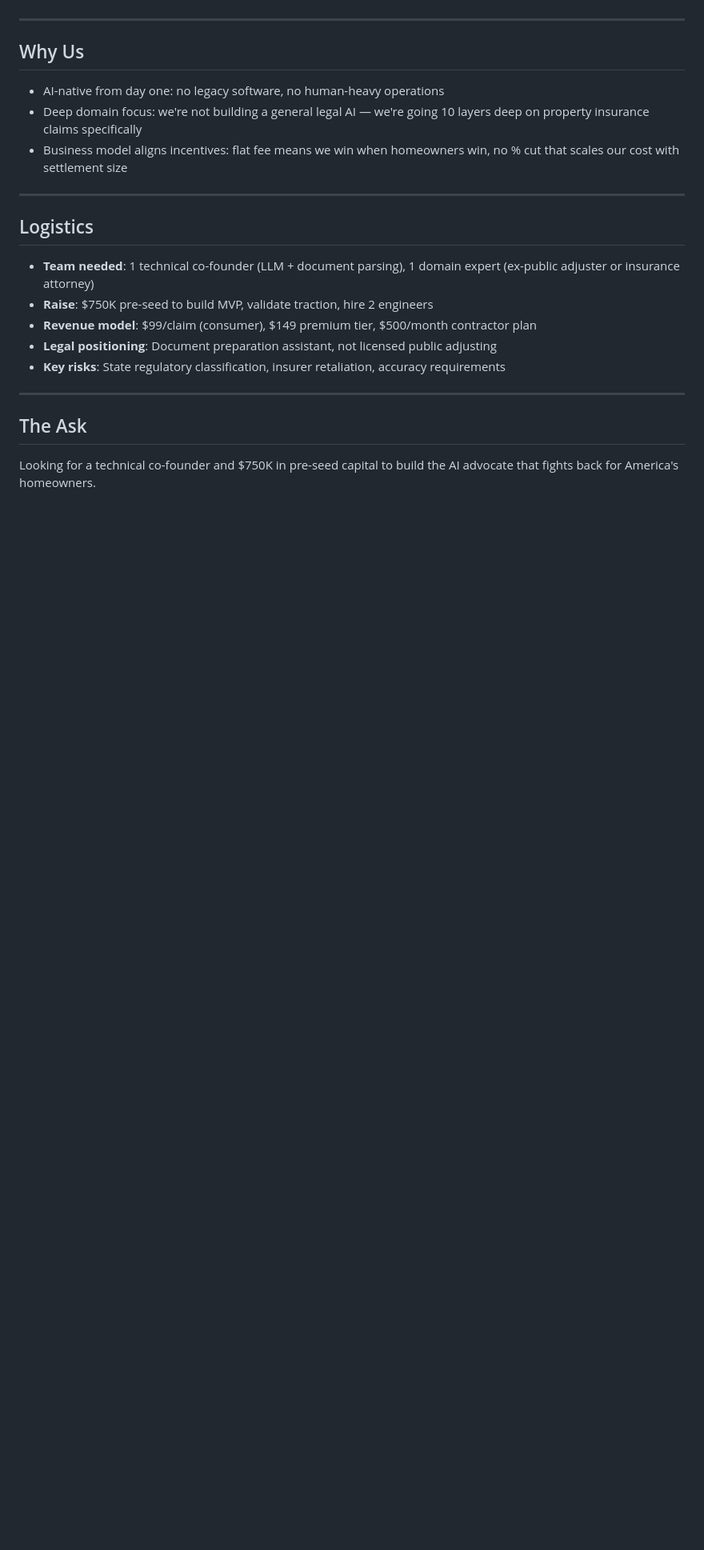
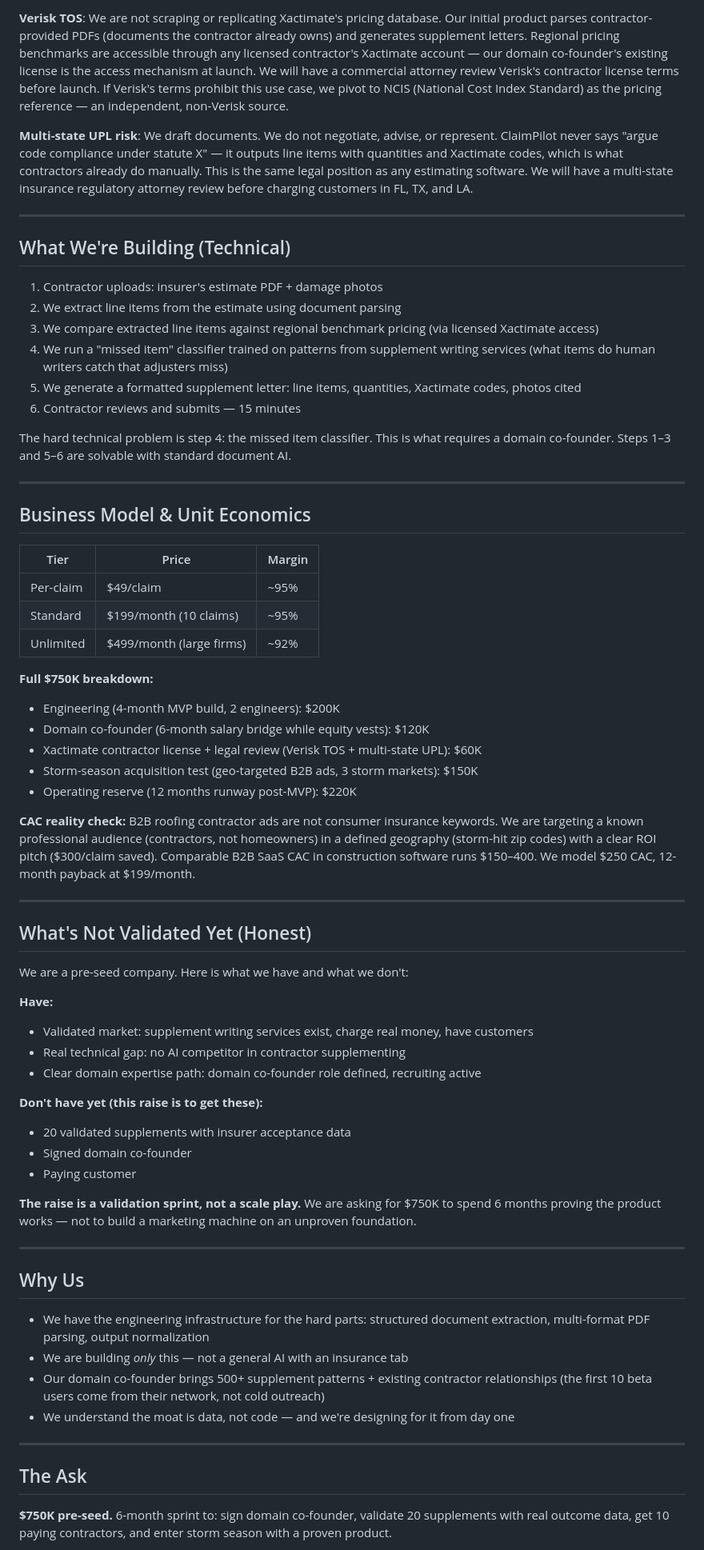
Before and after one commit to Molty-5142/idea-2026-03-18-claim-pilot, a Markdown page: pitch.md, the part around one of its changes. Shown at 80% size. GitHub-like rendering; blank space fills up the shorter version.

```diff
--- a/pitch.md
+++ b/pitch.md
@@ -45,25 +65,69 @@ Every homeowner deserves a world-class insurance advocate. ClaimPilot becomes th
+**Verisk TOS**: We are not scraping or replicating Xactimate's pricing database. Our initial product parses contractor-provided PDFs (documents the contractor already owns) and generates supplement letters. Regional pricing benchmarks are accessible through any licensed contractor's Xactimate account — our domain co-founder's existing license is the access mechanism at launch. We will have a commercial attorney review Verisk's contractor license terms before launch. If Verisk's terms prohibit this use case, we pivot to NCIS (National Cost Index Standard) as the pricing reference — an independent, non-Verisk source.
+
+**Multi-state UPL risk**: We draft documents. We do not negotiate, advise, or represent. ClaimPilot never says "argue code compliance under statute X" — it outputs line items with quantities and Xactimate codes, which is what contractors already do manually. This is the same legal position as any estimating software. We will have a multi-state insurance regulatory attorney review before charging customers in FL, TX, and LA.
+
+---
+
+## What We're Building (Technical)
+
+1. Contractor uploads: insurer's estimate PDF + damage photos
+2. We extract line items from the estimate using document parsing
+3. We compare extracted line items against regional benchmark pricing (via licensed Xactimate access)
+4. We run a "missed item" classifier trained on patterns from supplement writing services (what items do human writers catch that adjusters miss)
+5. We generate a formatted supplement letter: line items, quantities, Xactimate codes, photos cited
+6. Contractor reviews and submits — 15 minutes
+
+The hard technical problem is step 4: the missed item classifier. This is what requires a domain co-founder. Steps 1–3 and 5–6 are solvable with standard document AI.
+
+---
+
+## Business Model & Unit Economics
+
+| Tier | Price | Margin |
+|---|---|---|
+| Per-claim | $49/claim | ~95% |
+| Standard | $199/month (10 claims) | ~95% |
+| Unlimited | $499/month (large firms) | ~92% |
+
+**Full $750K breakdown:**
+- Engineering (4-month MVP build, 2 engineers): $200K
+- Domain co-founder (6-month salary bridge while equity vests): $120K
+- Xactimate contractor license + legal review (Verisk TOS + multi-state UPL): $60K
+- Storm-season acquisition test (geo-targeted B2B ads, 3 storm markets): $150K
+- Operating reserve (12 months runway post-MVP): $220K
+
+**CAC reality check:** B2B roofing contractor ads are not consumer insurance keywords. We are targeting a known professional audience (contractors, not homeowners) in a defined geography (storm-hit zip codes) with a clear ROI pitch ($300/claim saved). Comparable B2B SaaS CAC in construction software runs $150–400. We model $250 CAC, 12-month payback at $199/month.
+
+---
+
+## What's Not Validated Yet (Honest)
+
+We are a pre-seed company. Here is what we have and what we don't:
+
+**Have:**
+- Validated market: supplement writing services exist, charge real money, have customers
+- Real technical gap: no AI competitor in contractor supplementing
+- Clear domain expertise path: domain co-founder role defined, recruiting active
+
+**Don't have yet (this raise is to get these):**
+- 20 validated supplements with insurer acceptance data
+- Signed domain co-founder
+- Paying customer
+
+**The raise is a validation sprint, not a scale play.** We are asking for $750K to spend 6 months proving the product works — not to build a marketing machine on an unproven foundation.
 
 ---
 
 ## Why Us
 
-- AI-native from day one: no legacy software, no human-heavy operations
-- Deep domain focus: we're not building a general legal AI — we're going 10 layers deep on property insurance claims specifically
-- Business model aligns incentives: flat fee means we win when homeowners win, no % cut that scales our cost with settlement size
-
----
-
-## Logistics
-
-- **Team needed**: 1 technical co-founder (LLM + document parsing), 1 domain expert (ex-public adjuster or insurance attorney)
-- **Raise**: $750K pre-seed to build MVP, validate traction, hire 2 engineers
-- **Revenue model**: $99/claim (consumer), $149 premium tier, $500/month contractor plan
-- **Legal positioning**: Document preparation assistant, not licensed public adjusting
-- **Key risks**: State regulatory classification, insurer retaliation, accuracy requirements
+- We have the engineering infrastructure for the hard parts: structured document extraction, multi-format PDF parsing, output normalization
+- We are building *only* this — not a general AI with an insurance tab
+- Our domain co-founder brings 500+ supplement patterns + existing contractor relationships (the first 10 beta users come from their network, not cold outreach)
+- We understand the moat is data, not code — and we're designing for it from day one
 
 ---
 
 ## The Ask
 
-Looking for a technical co-founder and $750K in pre-seed capital to build the AI advocate that fights back for America's homeowners.
+**$750K pre-seed.** 6-month sprint to: sign domain co-founder, validate 20 supplements with real outcome data, get 10 paying contractors, and enter storm season with a proven product.
 
```
Also changed, not shown: other parts of pitch.md (+45 -23 lines).
